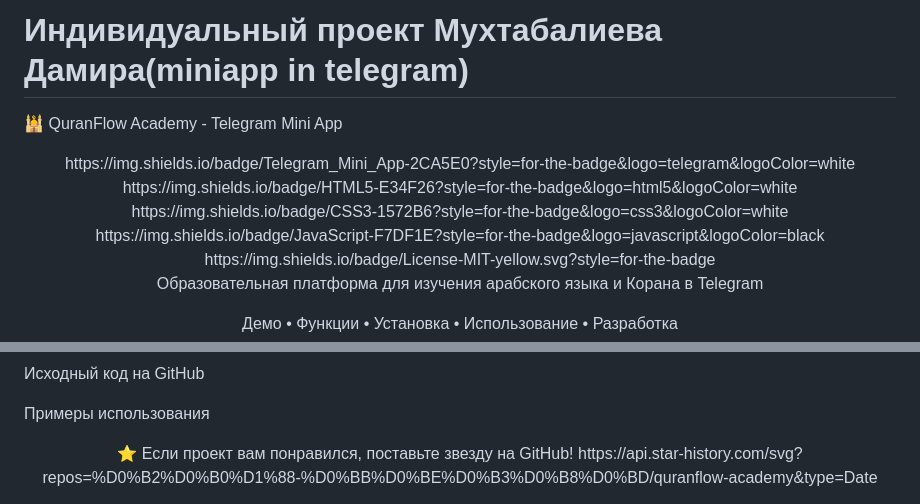
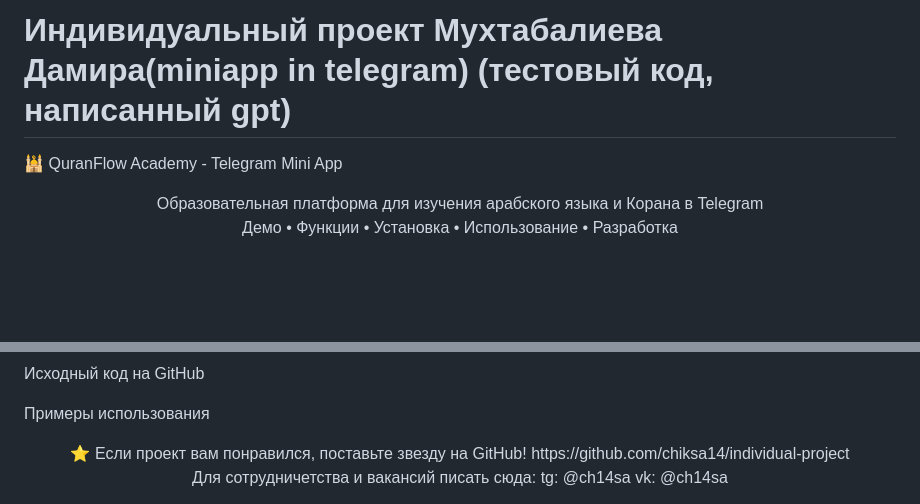
Before and after one commit to chiksa14/individual-project, a Markdown page: README.md, 2 parts joined by grey strips. Drawn GitHub-style; blank space fills up the shorter version.

```diff
--- a/README.md
+++ b/README.md
@@ -1,12 +1,6 @@
-# Индивидуальный проект Мухтабалиева Дамира(miniapp in telegram)
+# Индивидуальный проект Мухтабалиева Дамира(miniapp in telegram) (тестовый код, написанный gpt)
 🕌 QuranFlow Academy - Telegram Mini App
 <div align="center">
-https://img.shields.io/badge/Telegram_Mini_App-2CA5E0?style=for-the-badge&logo=telegram&logoColor=white
-https://img.shields.io/badge/HTML5-E34F26?style=for-the-badge&logo=html5&logoColor=white
-https://img.shields.io/badge/CSS3-1572B6?style=for-the-badge&logo=css3&logoColor=white
-https://img.shields.io/badge/JavaScript-F7DF1E?style=for-the-badge&logo=javascript&logoColor=black
-https://img.shields.io/badge/License-MIT-yellow.svg?style=for-the-badge
-
 Образовательная платформа для изучения арабского языка и Корана в Telegram
 
 Демо • Функции • Установка • Использование • Разработка
@@ -296,4 +290,8 @@ Telegram за прекрасную платформу Mini Apps
 
 <div align="center">
 ⭐ Если проект вам понравился, поставьте звезду на GitHub!
-https://api.star-history.com/svg?repos=%D0%B2%D0%B0%D1%88-%D0%BB%D0%BE%D0%B3%D0%B8%D0%BD/quranflow-academy&type=Date
+https://github.com/chiksa14/individual-project
+
+Для сотрудничетства и вакансий писать сюда:
+tg: @ch14sa
+vk: @ch14sa
```
